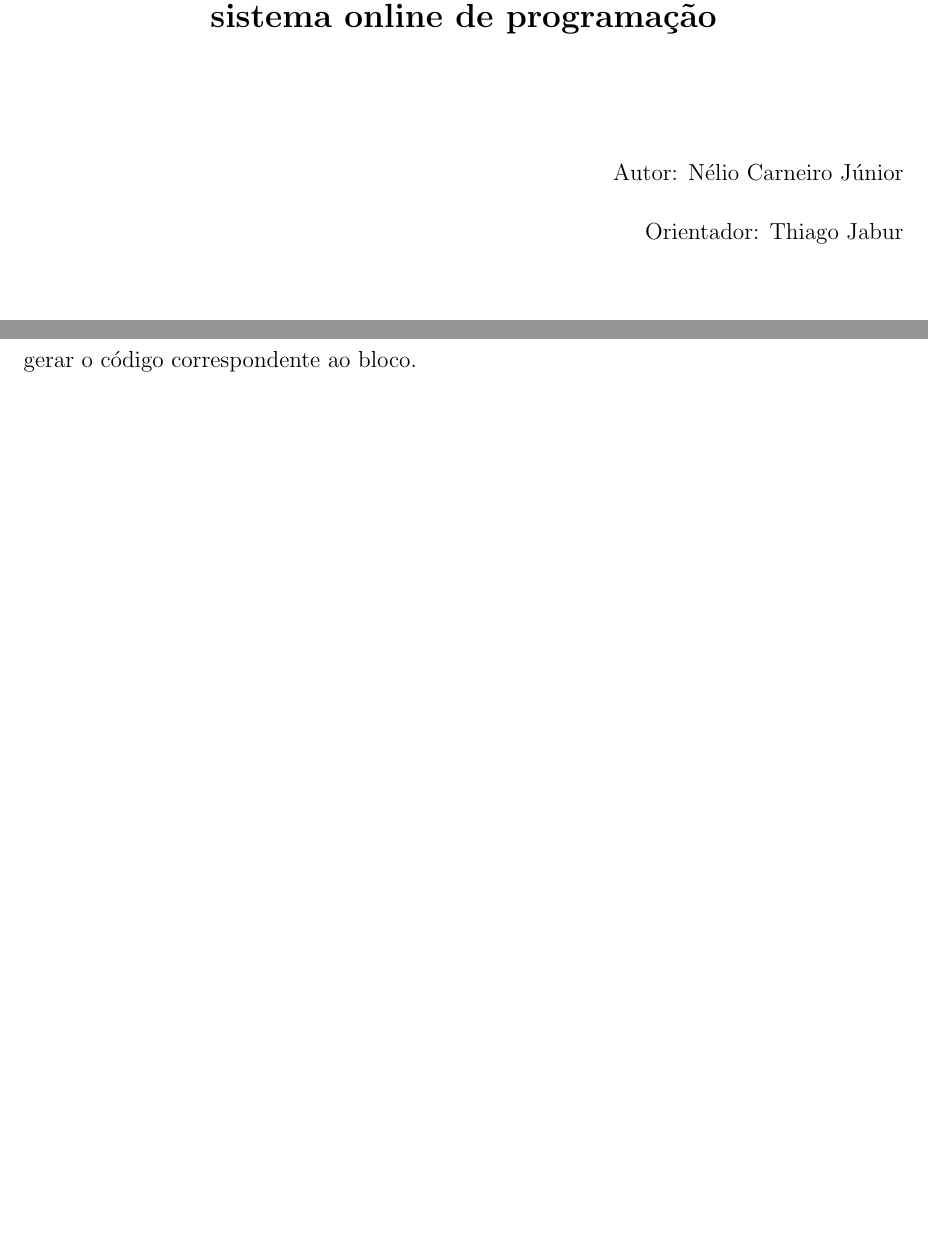
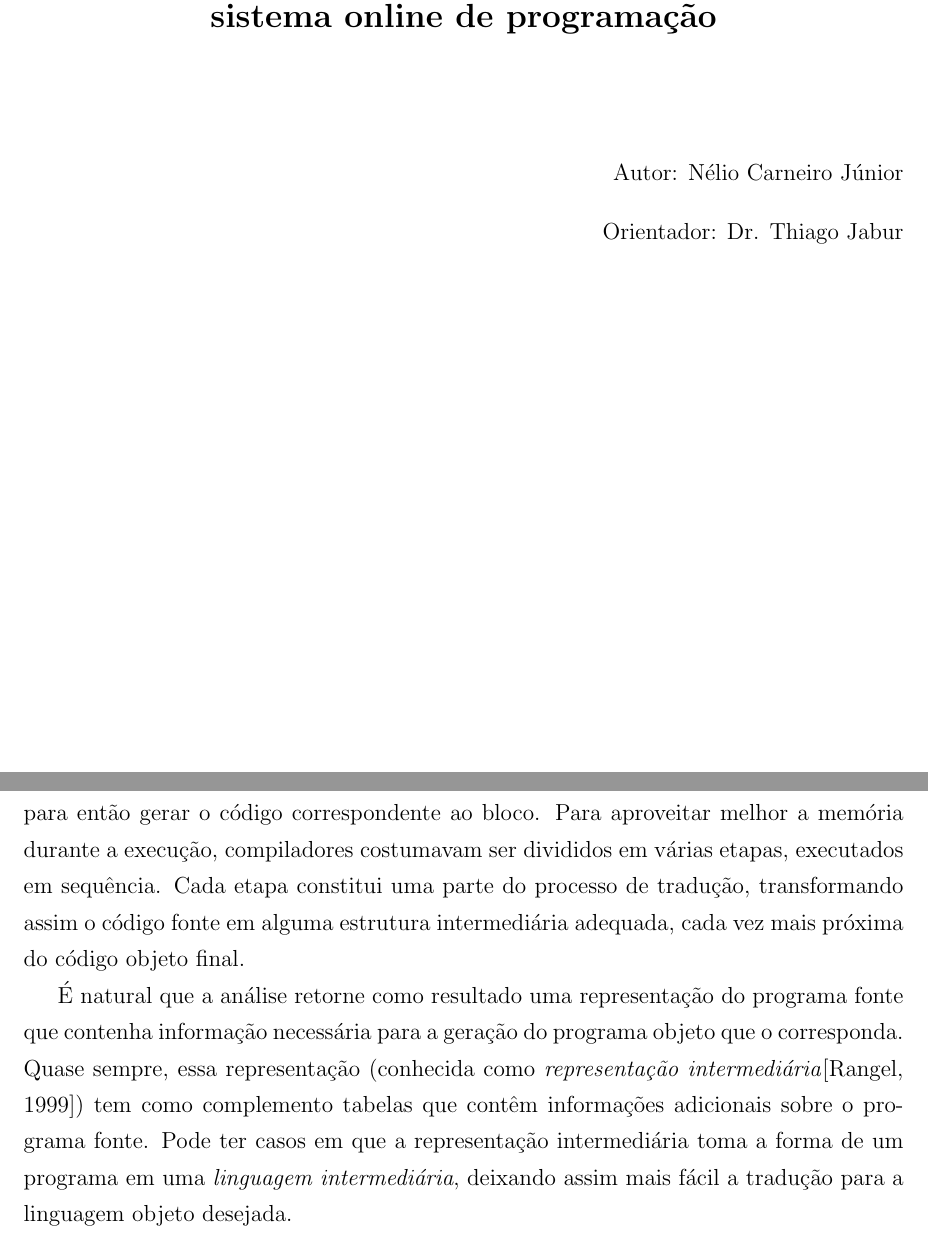
Before and after one commit to neliojrr/PFC, a LaTeX book (LaTeX/Mono.tex, which reads LaTeX/primeiro.tex): two parts of pages 1 and 12 of 12 before the commit and two parts of pages 1 and 13 of 13 after it, joined at a grey line, cut so that both start at the same text, the shorter picture padded with empty space. Compiled offline with pdfLaTeX; the source files are stored in an older character set and shown here as Unicode; a LaTeX package or settings file that is missing is left out.

Commit message:
Latex commit

```diff
--- a/LaTeX/Mono.tex
+++ b/LaTeX/Mono.tex
@@ -28,9 +28,9 @@
 \area{Compiladores}
 \pchaveA{Compilador} \pchaveB{Sistemas Web}
 \pchaveC{Linguagem de Programação} \autor{Nélio Carneiro Júnior}
-\autorsobrenomenome{Carneiro, Gustavo Batista da C.}
-\autorsobrenomeiniciais{Almeida, Gustavo Batista da C.}
-\orientador{Thiago Jabur} \avaliadorA{Professor 1}
+\autorsobrenomenome{Carneiro, Nélio}
+\autorsobrenomeiniciais{Carneiro, Nélio}
+\orientador{Dr. Thiago Jabur} \avaliadorA{Professor 1}
 \avaliadorB{Professor 2} \ano{2011} \mes{Junho}
 
 %%%%%%%%%%%%%%%%%%%%%%%%%%%%%%%%%%%%%%%%%%%%%%%%%%%%%%%%%%%%%%%%%%%%%%
--- a/LaTeX/primeiro.tex
+++ b/LaTeX/primeiro.tex
@@ -30,3 +30,15 @@ analisar cada comando do programa de entrada e então gerar de imediato o códig
 de saída correspondente ao respectivo comando. Ou ainda, o compilador pode esperar
 pelo fim da análise de cada bloco de comando --- ou unidade de rotina
 (rotina, procedimentos, funções) --- para então gerar o código correspondente ao bloco.
+Para aproveitar melhor a memória durante a execução, compiladores costumavam ser divididos
+em várias etapas, executados em sequência. Cada etapa constitui uma parte do processo de
+tradução, transformando assim o código fonte em alguma estrutura intermediária adequada,
+cada vez mais próxima do código objeto final.
+
+É natural que a análise retorne como resultado uma representação do programa fonte que
+contenha informação necessária para a geração do programa objeto que o corresponda.
+Quase sempre, essa representação (conhecida como \textit{representação intermediária}[Rangel, 1999])
+tem como complemento tabelas que contêm informações adicionais sobre o programa fonte.
+Pode ter casos em que a representação intermediária toma a forma de um programa em uma
+\textit{linguagem intermediária}, deixando assim mais fácil a tradução para a linguagem
+objeto desejada.
```
Also changed, not shown: LaTeX/Mono.pdf, LaTeX/Mono.tex (2 more changed lines), 5 other files.
